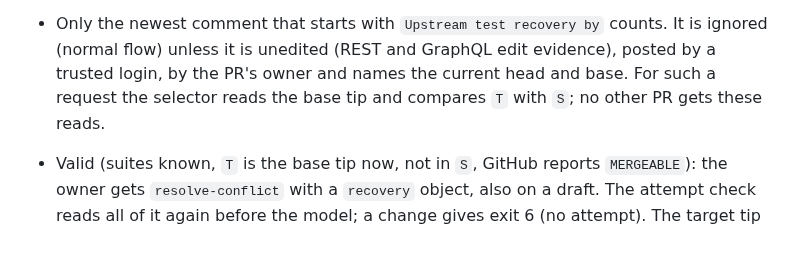
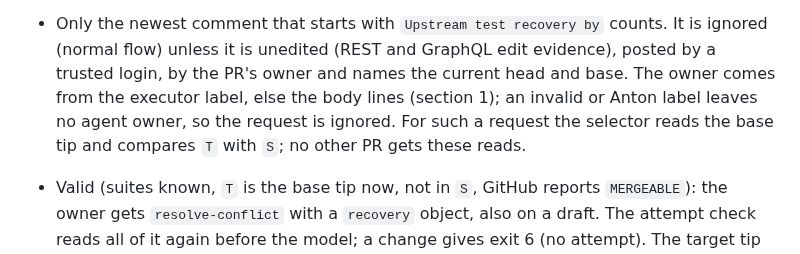
Before and after one commit to phaabe/live.moafunk.de, a Markdown page: docs/implementation/epic-rules.md, the part around the change. GitHub-like rendering.

Commit message:
docs(epic): name the executor-label owner of a recovery request
Refs: https://github.com/phaabe/live.moafunk.de/issues/725

```diff
--- a/docs/implementation/epic-rules.md
+++ b/docs/implementation/epic-rules.md
@@ -676,8 +676,10 @@ commit `T` and `S` does not contain `T`, the owner asks for a rebase onto `T`:
 - Only the newest comment that starts with `Upstream test recovery by` counts.
   It is ignored (normal flow) unless it is unedited (REST and GraphQL edit
   evidence), posted by a trusted login, by the PR's owner and names the
-  current head and base. For such a request the selector reads the base tip
-  and compares `T` with `S`; no other PR gets these reads.
+  current head and base. The owner comes from the executor label, else the
+  body lines (section 1); an invalid or Anton label leaves no agent owner,
+  so the request is ignored. For such a request the selector reads the base
+  tip and compares `T` with `S`; no other PR gets these reads.
 - Valid (suites known, `T` is the base tip now, not in `S`, GitHub reports
   `MERGEABLE`): the owner gets `resolve-conflict` with a `recovery` object,
   also on a draft. The attempt check reads all of it again before the model;
```
